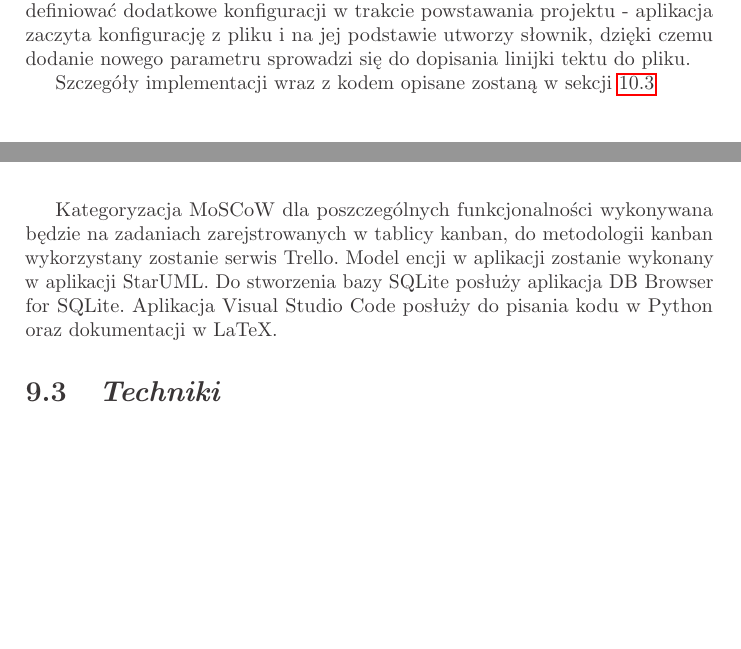
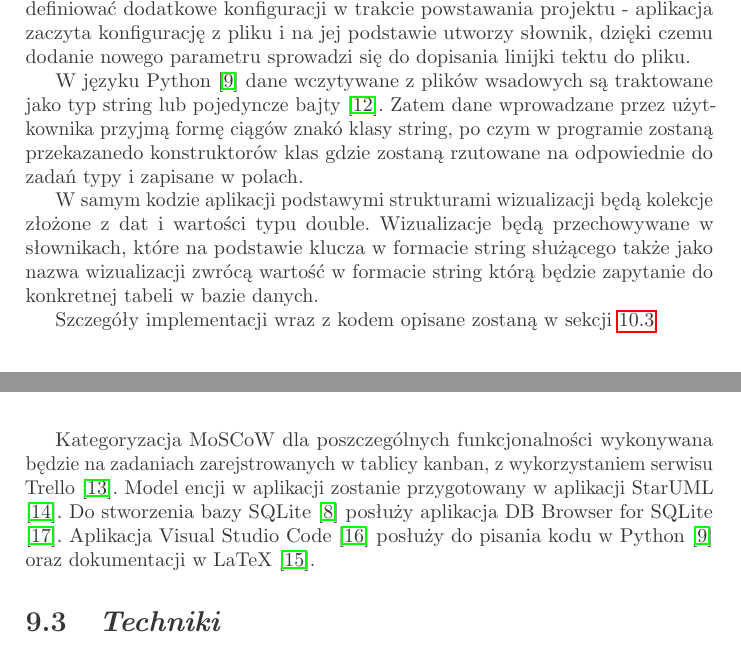
Before and after one commit to MarcinNowak94/budgeter, a LaTeX thesis (budgeter.tex): two parts of pages 12 and 14 of 27, joined at a grey line, cut so that both start at the same text, the shorter picture padded with empty space. Compiled offline with pdfLaTeX.

Commit message:
Fleshed out some sections, added citations

```diff
--- a/budgeter.tex
+++ b/budgeter.tex
@@ -500,6 +500,18 @@ definiować dodatkowe konfiguracji w trakcie powstawania projektu - aplikacja
 zaczyta konfigurację z pliku i na jej podstawie utworzy słownik, dzięki czemu
 dodanie nowego parametru sprowadzi się do dopisania linijki tektu do pliku.}
 
+{W języku Python \cite{Python} dane wczytywane z plików wsadowych są traktowane
+jako typ string lub pojedyncze bajty \cite{Python_read-file}. Zatem dane
+wprowadzane przez użytkownika przyjmą formę ciągów znakó klasy string, po czym
+w programie zostaną przekazanedo konstruktorów klas  gdzie zostaną rzutowane na
+odpowiednie do zadań typy i zapisane w polach.}
+
+{W samym kodzie aplikacji podstawymi strukturami wizualizacji będą kolekcje
+złożone z dat i wartości typu double. Wizualizacje będą przechowywane w
+słownikach, które na podstawie klucza w formacie string służącego także jako
+nazwa wizualizacji zwrócą wartość w formacie string którą będzie zapytanie do
+konkretnej tabeli w bazie danych.}
+
 {Szczegóły implementacji wraz z kodem opisane zostaną w sekcji \ref{GUI}}
 
 
@@ -528,11 +540,12 @@ w metodologii kanban}
 indywidualnych.}
 
 {Kategoryzacja MoSCoW dla poszczególnych funkcjonalności wykonywana będzie na
-zadaniach zarejstrowanych w tablicy kanban, do metodologii kanban wykorzystany
-zostanie serwis Trello. Model encji w aplikacji zostanie wykonany w aplikacji
-StarUML. Do stworzenia bazy SQLite posłuży aplikacja DB Browser for SQLite.
-Aplikacja Visual Studio Code posłuży do pisania kodu w Python oraz dokumentacji
-w LaTeX.}
+zadaniach zarejstrowanych w tablicy kanban, z wykorzystaniem serwisu Trello
+\cite{Trello}. Model encji w aplikacji zostanie przygotowany w aplikacji StarUML
+ \cite{StarUML}. Do stworzenia bazy SQLite \cite{SQLite} posłuży aplikacja
+DB Browser for SQLite \cite{DBBrowser}. Aplikacja Visual Studio Code
+\cite{VSCode} posłuży do pisania kodu w Python \cite{Python} oraz dokumentacji
+w LaTeX \cite{LaTeX}.}
 
 \section{\customstylesection{Techniki}}
 {lorem ipsum}
```
Also changed, not shown: budgeter.pdf, budgeter.tex (20 more changed lines).
